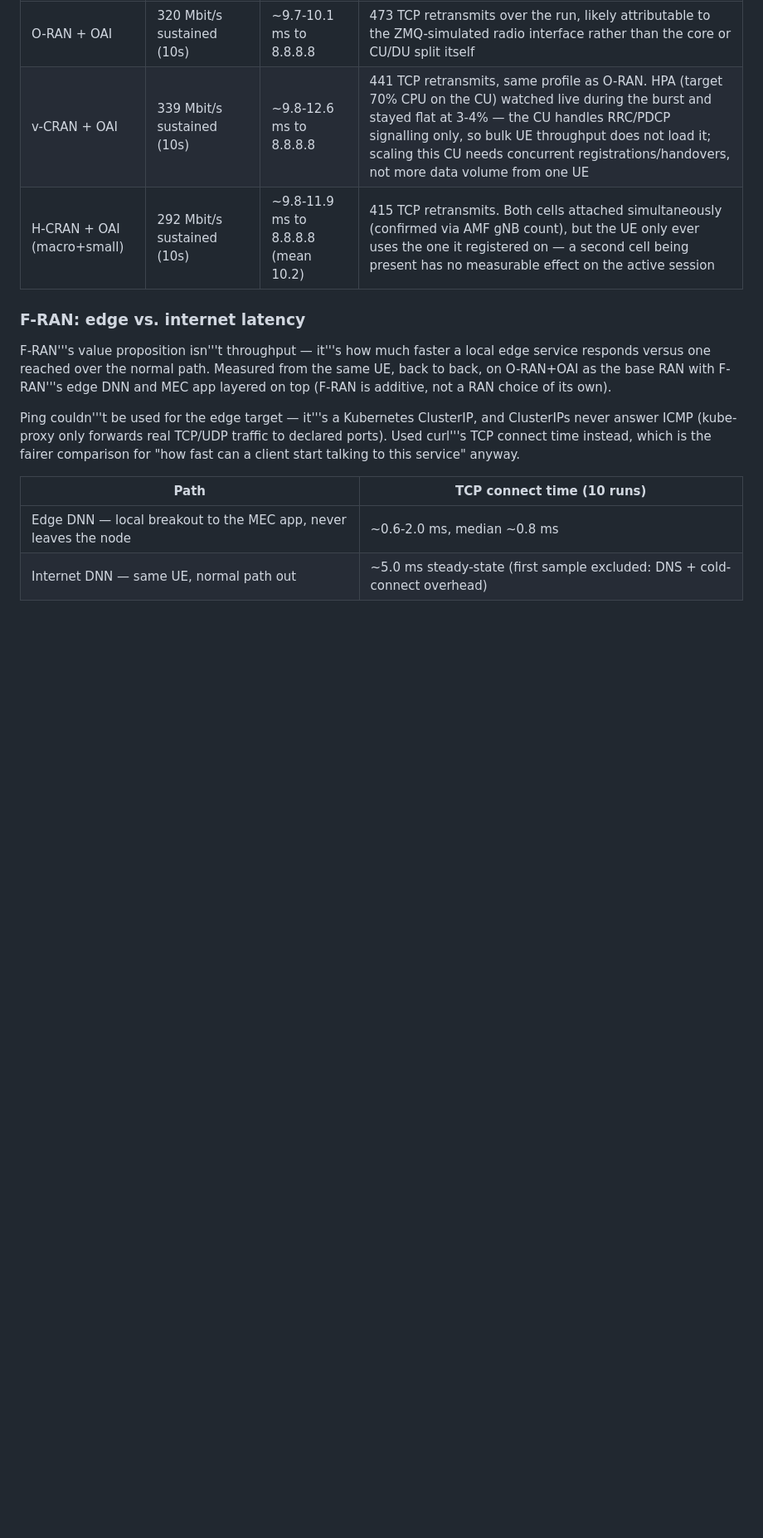
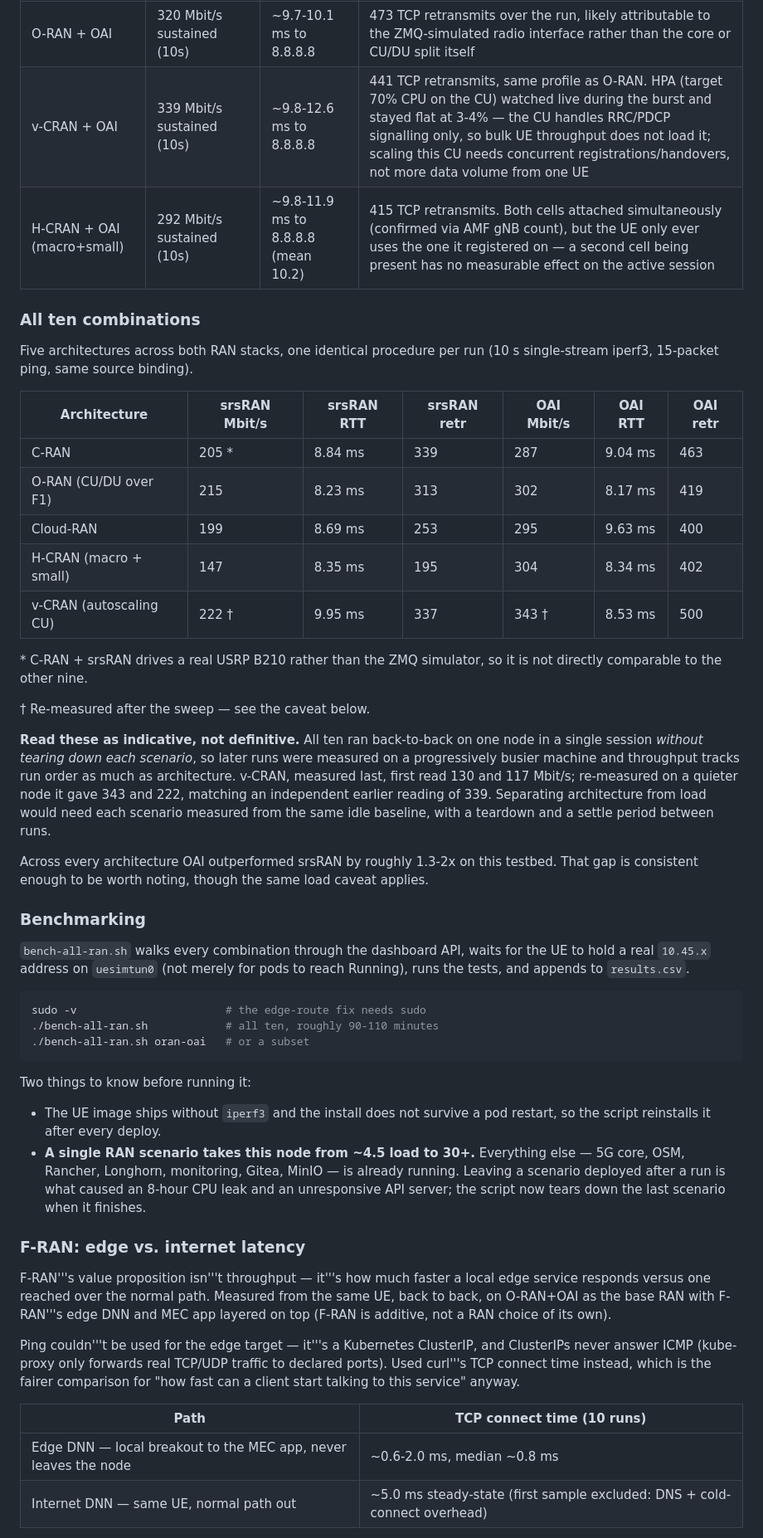
Before and after one commit to rathod9771/5g-kubernetes, a Markdown page: README.md, the part around one of its changes. Shown at 83% size. Rendered like a GitHub page; blank space fills up the shorter version.

Commit message:
README: k3s port conflict, ten-combination benchmarks, docs viewer, OSM 19

````diff
--- a/README.md
+++ b/README.md
@@ -508,6 +552,59 @@ pkill iperf3
 | v-CRAN + OAI | 339 Mbit/s sustained (10s) | ~9.8-12.6 ms to 8.8.8.8 | 441 TCP retransmits, same profile as O-RAN. HPA (target 70% CPU on the CU) watched live during the burst and stayed flat at 3-4% — the CU handles RRC/PDCP signalling only, so bulk UE throughput does not load it; scaling this CU needs concurrent registrations/handovers, not more data volume from one UE |
 | H-CRAN + OAI (macro+small) | 292 Mbit/s sustained (10s) | ~9.8-11.9 ms to 8.8.8.8 (mean 10.2) | 415 TCP retransmits. Both cells attached simultaneously (confirmed via AMF gNB count), but the UE only ever uses the one it registered on — a second cell being present has no measurable effect on the active session
 
+### All ten combinations
+
+Five architectures across both RAN stacks, one identical procedure per run
+(10 s single-stream iperf3, 15-packet ping, same source binding).
+
+| Architecture | srsRAN Mbit/s | srsRAN RTT | srsRAN retr | OAI Mbit/s | OAI RTT | OAI retr |
+|---|---|---|---|---|---|---|
+| C-RAN | 205 \* | 8.84 ms | 339 | 287 | 9.04 ms | 463 |
+| O-RAN (CU/DU over F1) | 215 | 8.23 ms | 313 | 302 | 8.17 ms | 419 |
+| Cloud-RAN | 199 | 8.69 ms | 253 | 295 | 9.63 ms | 400 |
+| H-CRAN (macro + small) | 147 | 8.35 ms | 195 | 304 | 8.34 ms | 402 |
+| v-CRAN (autoscaling CU) | 222 † | 9.95 ms | 337 | 343 † | 8.53 ms | 500 |
+
+\* C-RAN + srsRAN drives a real USRP B210 rather than the ZMQ simulator, so
+it is not directly comparable to the other nine.
+
+† Re-measured after the sweep — see the caveat below.
+
+**Read these as indicative, not definitive.** All ten ran back-to-back on one
+node in a single session *without tearing down each scenario*, so later runs
+were measured on a progressively busier machine and throughput tracks run
+order as much as architecture. v-CRAN, measured last, first read 130 and 117
+Mbit/s; re-measured on a quieter node it gave 343 and 222, matching an
+independent earlier reading of 339. Separating architecture from load would
+need each scenario measured from the same idle baseline, with a teardown and
+a settle period between runs.
+
+Across every architecture OAI outperformed srsRAN by roughly 1.3-2x on this
+testbed. That gap is consistent enough to be worth noting, though the same
+load caveat applies.
+
+### Benchmarking
+
+`bench-all-ran.sh` walks every combination through the dashboard API, waits
+for the UE to hold a real `10.45.x` address on `uesimtun0` (not merely for
+pods to reach Running), runs the tests, and appends to `results.csv`.
+
+```bash
+sudo -v                       # the edge-route fix needs sudo
+./bench-all-ran.sh            # all ten, roughly 90-110 minutes
+./bench-all-ran.sh oran-oai   # or a subset
+```
+
+Two things to know before running it:
+
+- The UE image ships without `iperf3` and the install does not survive a pod
+  restart, so the script reinstalls it after every deploy.
+- **A single RAN scenario takes this node from ~4.5 load to 30+.** Everything
+  else — 5G core, OSM, Rancher, Longhorn, monitoring, Gitea, MinIO — is
+  already running. Leaving a scenario deployed after a run is what caused an
+  8-hour CPU leak and an unresponsive API server; the script now tears down
+  the last scenario when it finishes.
+
 ### F-RAN: edge vs. internet latency
 
 F-RAN'''s value proposition isn'''t throughput — it'''s how much faster a
````
Also changed, not shown: other parts of README.md (+44 -0 lines).
